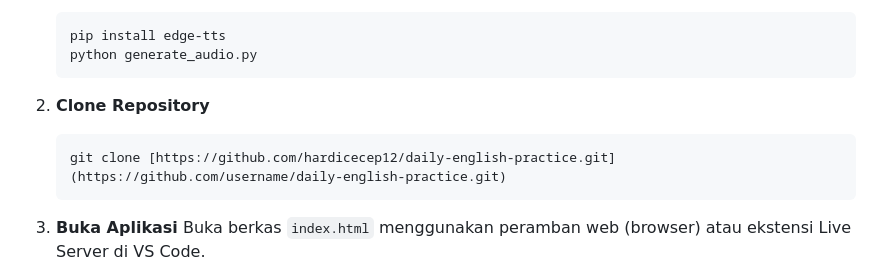
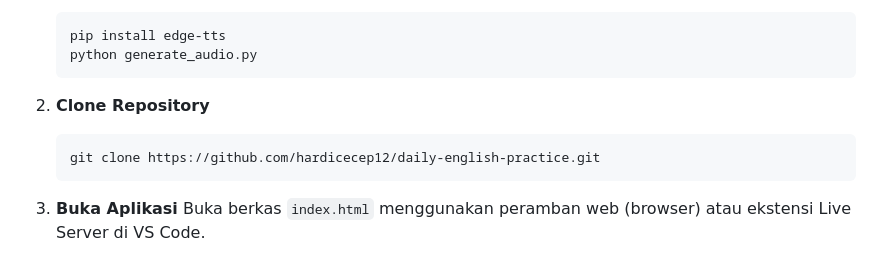
Before and after one commit to hardicecep12/daily-english-practice, a Markdown page: README.md, the part around the change. Rendered like a GitHub page.

````diff
--- a/README.md
+++ b/README.md
@@ -84,7 +84,7 @@ Untuk menambahkan atau mengubah daftar soal, berkas JavaScript di dalam folder `
 
 2. **Clone Repository**
    ```bash
-   git clone [https://github.com/hardicecep12/daily-english-practice.git](https://github.com/username/daily-english-practice.git)
+   git clone https://github.com/hardicecep12/daily-english-practice.git
    ```
 
 3. **Buka Aplikasi**
````
